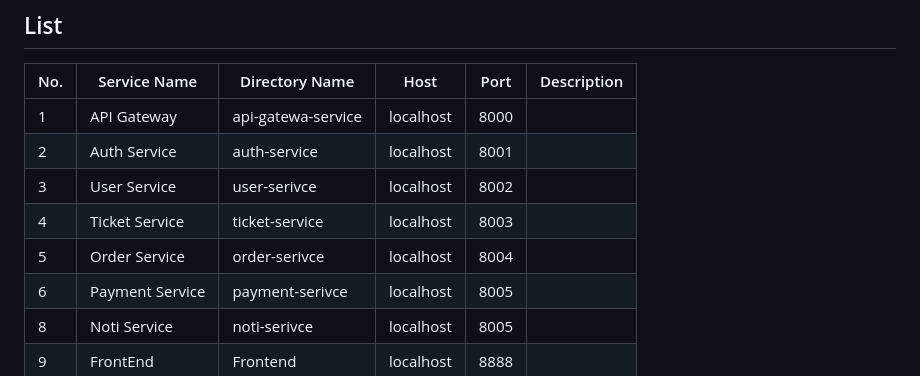
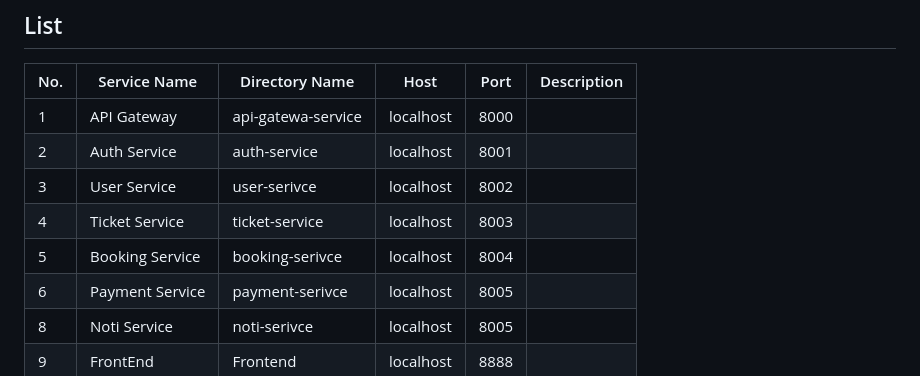
Before and after one commit to duongnvt2110/ms-practice, a Markdown page: README.md, the part around the change. GitHub-like rendering.

```diff
--- a/README.md
+++ b/README.md
@@ -17,7 +17,7 @@ https://systemdesignschool.io/problems/ticketmaster/solution
 | 2   | Auth Service    | auth-service       | localhost | 8001 |             |
 | 3   | User Service    | user-serivce       | localhost | 8002 |             |
 | 4   | Ticket Service  | ticket-service     | localhost | 8003 |             |
-| 5   | Order Service   | order-serivce      | localhost | 8004 |             |
+| 5   | Booking Service | booking-serivce    | localhost | 8004 |             |
 | 6   | Payment Service | payment-serivce    | localhost | 8005 |             |
 | 8   | Noti Service    | noti-serivce       | localhost | 8005 |             |
 | 9   | FrontEnd        | Frontend           | localhost | 8888 |             |
```
